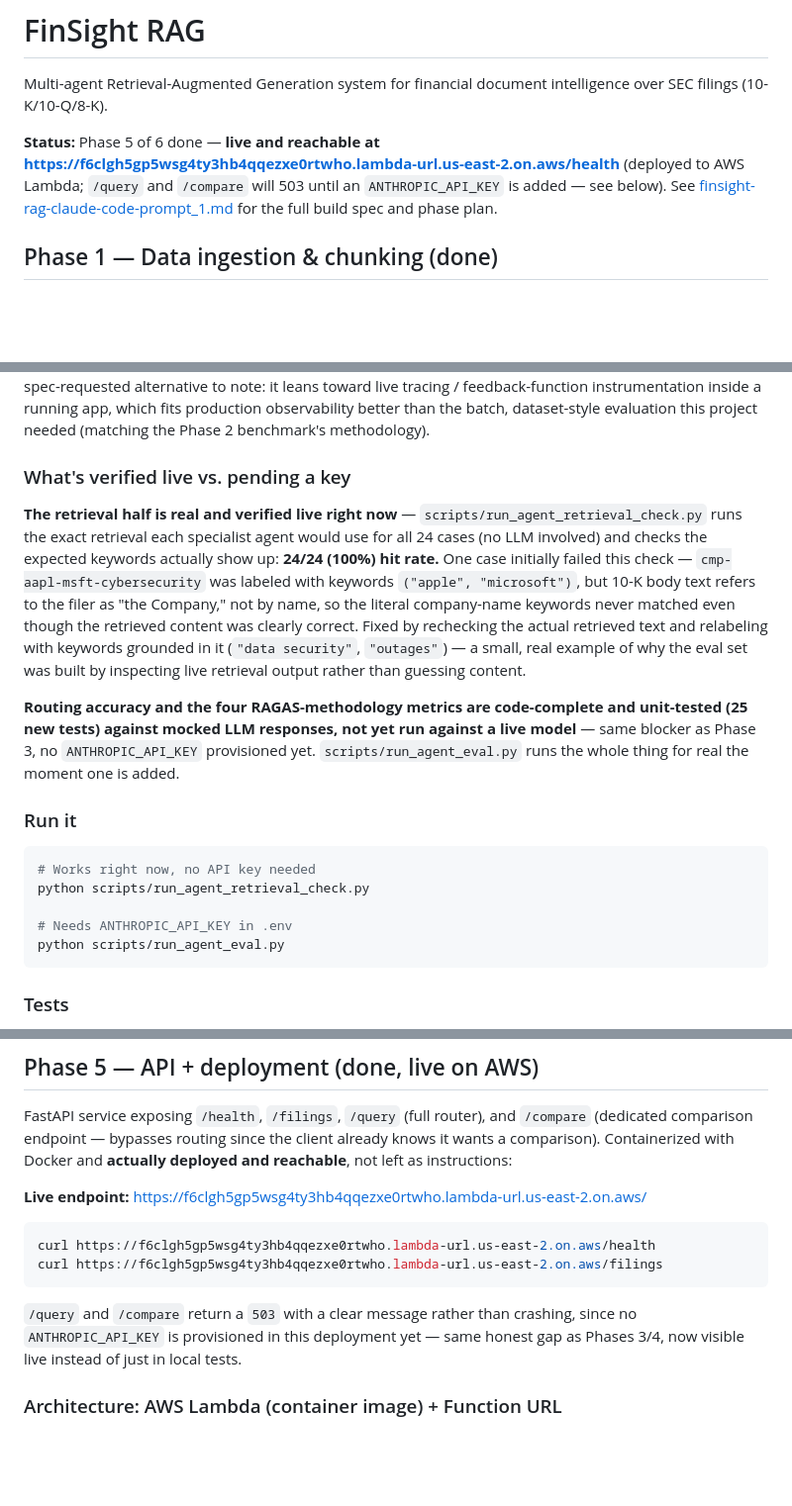
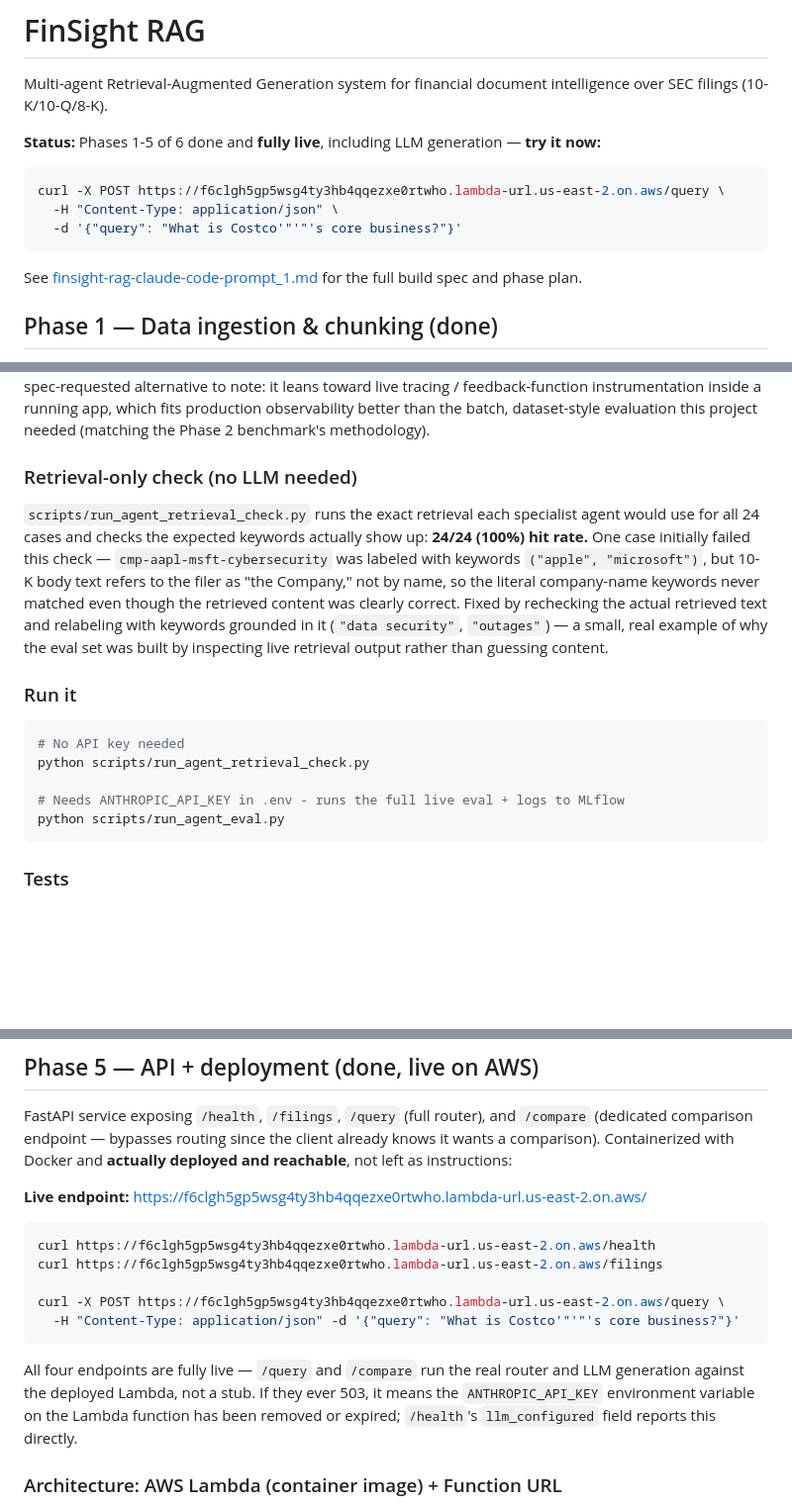
Before and after one commit to SriVamshiPolela/finsight-rag, a Markdown page: README.md, 3 parts joined by grey strips. Shown at 99% size. Rendered like a GitHub page; blank space fills up the shorter version.

````diff
--- a/README.md
+++ b/README.md
@@ -3,11 +3,16 @@
 Multi-agent Retrieval-Augmented Generation system for financial document
 intelligence over SEC filings (10-K/10-Q/8-K).
 
-**Status:** Phase 5 of 6 done — **live and reachable at
-https://f6clgh5gp5wsg4ty3hb4qqezxe0rtwho.lambda-url.us-east-2.on.aws/health**
-(deployed to AWS Lambda; `/query` and `/compare` will 503 until an
-`ANTHROPIC_API_KEY` is added — see below). See
-[finsight-rag-claude-code-prompt_1.md](finsight-rag-claude-code-prompt_1.md)
+**Status:** Phases 1-5 of 6 done and **fully live**, including LLM
+generation — **try it now:**
+
+```bash
+curl -X POST https://f6clgh5gp5wsg4ty3hb4qqezxe0rtwho.lambda-url.us-east-2.on.aws/query \
+  -H "Content-Type: application/json" \
+  -d '{"query": "What is Costco'"'"'s core business?"}'
+```
+
+See [finsight-rag-claude-code-prompt_1.md](finsight-rag-claude-code-prompt_1.md)
 for the full build spec and phase plan.
 
 ## Phase 1 — Data ingestion & chunking (done)
@@ -233,34 +271,27 @@ feedback-function instrumentation inside a running app, which fits
 production observability better than the batch, dataset-style evaluation
 this project needed (matching the Phase 2 benchmark's methodology).
 
-### What's verified live vs. pending a key
+### Retrieval-only check (no LLM needed)
 
-**The retrieval half is real and verified live right now** —
 `scripts/run_agent_retrieval_check.py` runs the exact retrieval each
-specialist agent would use for all 24 cases (no LLM involved) and checks
-the expected keywords actually show up: **24/24 (100%) hit rate.** One case
-initially failed this check — `cmp-aapl-msft-cybersecurity` was labeled
-with keywords `("apple", "microsoft")`, but 10-K body text refers to the
-filer as "the Company," not by name, so the literal company-name keywords
-never matched even though the retrieved content was clearly correct. Fixed
-by rechecking the actual retrieved text and relabeling with keywords
-grounded in it (`"data security"`, `"outages"`) — a small, real example of
-why the eval set was built by inspecting live retrieval output rather than
-guessing content.
-
-**Routing accuracy and the four RAGAS-methodology metrics are code-complete
-and unit-tested (25 new tests) against mocked LLM responses, not yet run
-against a live model** — same blocker as Phase 3, no `ANTHROPIC_API_KEY`
-provisioned yet. `scripts/run_agent_eval.py` runs the whole thing for real
-the moment one is added.
+specialist agent would use for all 24 cases and checks the expected
+keywords actually show up: **24/24 (100%) hit rate.** One case initially
+failed this check — `cmp-aapl-msft-cybersecurity` was labeled with keywords
+`("apple", "microsoft")`, but 10-K body text refers to the filer as "the
+Company," not by name, so the literal company-name keywords never matched
+even though the retrieved content was clearly correct. Fixed by rechecking
+the actual retrieved text and relabeling with keywords grounded in it
+(`"data security"`, `"outages"`) — a small, real example of why the eval
+set was built by inspecting live retrieval output rather than guessing
+content.
 
 ### Run it
 
 ```bash
-# Works right now, no API key needed
+# No API key needed
 python scripts/run_agent_retrieval_check.py
 
-# Needs ANTHROPIC_API_KEY in .env
+# Needs ANTHROPIC_API_KEY in .env - runs the full live eval + logs to MLflow
 python scripts/run_agent_eval.py
 ```
 
@@ -286,12 +317,16 @@ client already knows it wants a comparison). Containerized with Docker and
 ```bash
 curl https://f6clgh5gp5wsg4ty3hb4qqezxe0rtwho.lambda-url.us-east-2.on.aws/health
 curl https://f6clgh5gp5wsg4ty3hb4qqezxe0rtwho.lambda-url.us-east-2.on.aws/filings
+
+curl -X POST https://f6clgh5gp5wsg4ty3hb4qqezxe0rtwho.lambda-url.us-east-2.on.aws/query \
+  -H "Content-Type: application/json" -d '{"query": "What is Costco'"'"'s core business?"}'
 ```
 
-`/query` and `/compare` return a `503` with a clear message rather than
-crashing, since no `ANTHROPIC_API_KEY` is provisioned in this deployment
-yet — same honest gap as Phases 3/4, now visible live instead of just in
-local tests.
+All four endpoints are fully live — `/query` and `/compare` run the real
+router and LLM generation against the deployed Lambda, not a stub. If they
+ever 503, it means the `ANTHROPIC_API_KEY` environment variable on the
+Lambda function has been removed or expired; `/health`'s `llm_configured`
+field reports this directly.
 
 ### Architecture: AWS Lambda (container image) + Function URL
 
````
Also changed, not shown: other parts of README.md (+53 -20 lines).
